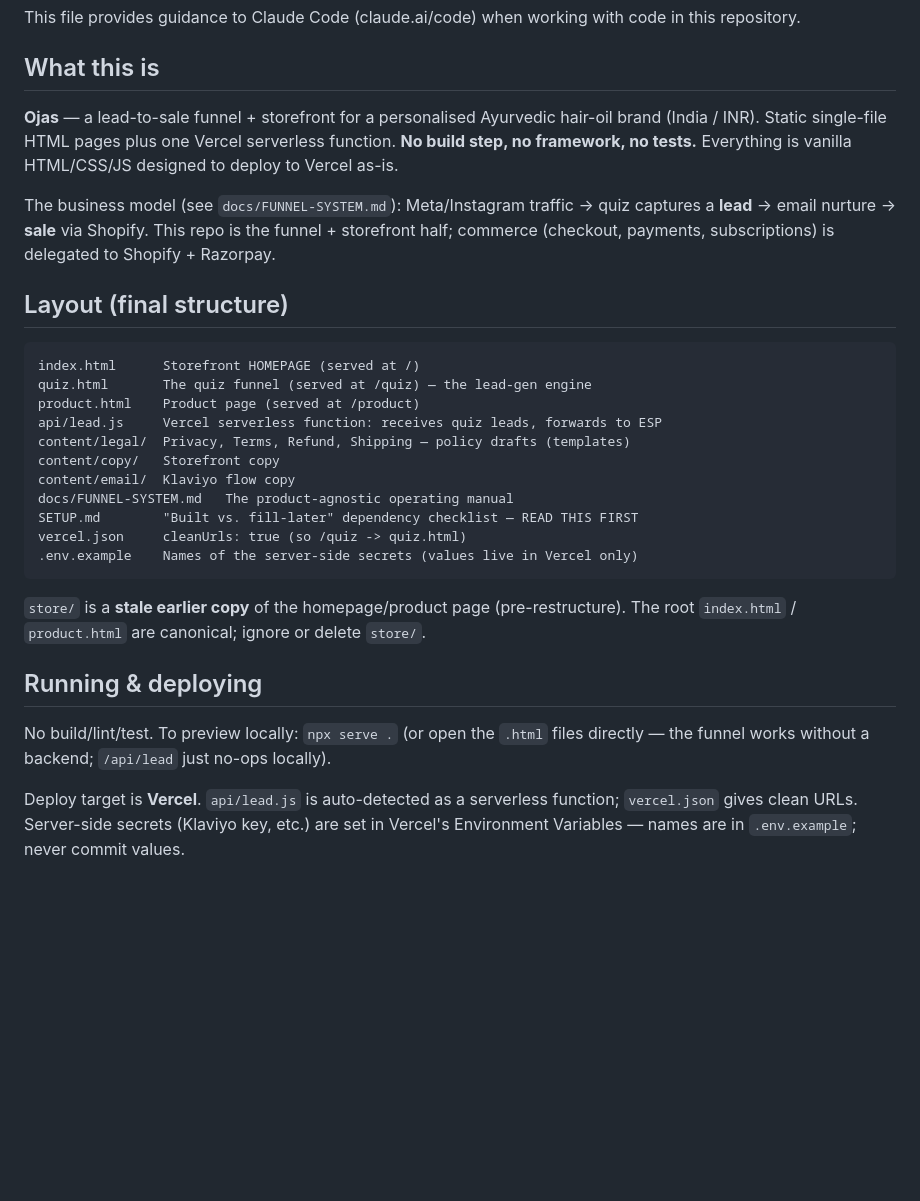
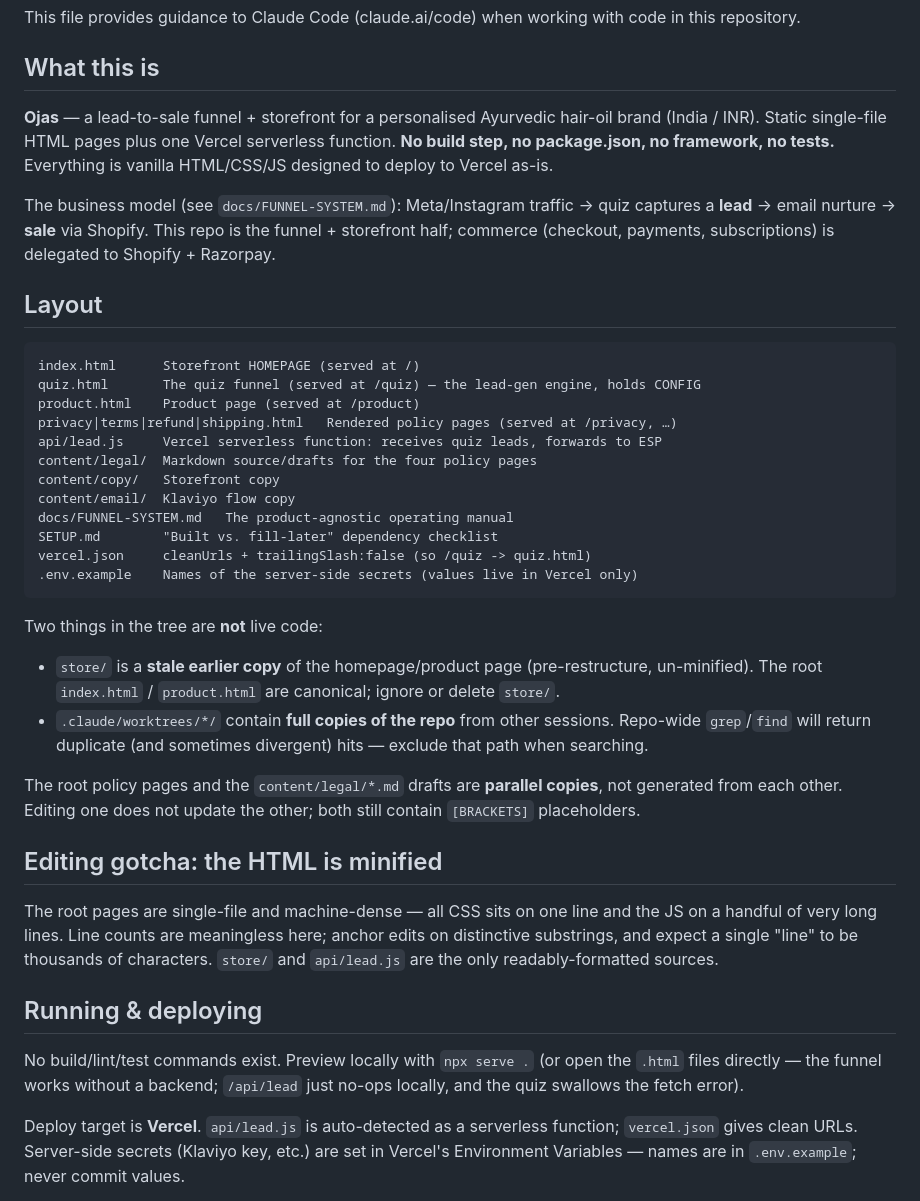
Before and after one commit to abdussamikhan1999-stack/ojas-funnel, a Markdown page: CLAUDE.md, the part around one of its changes. Drawn GitHub-style; blank space fills up the shorter version.

````diff
--- a/CLAUDE.md
+++ b/CLAUDE.md
@@ -4,31 +4,41 @@ This file provides guidance to Claude Code (claude.ai/code) when working with co
 
 ## What this is
 
-**Ojas** — a lead-to-sale funnel + storefront for a personalised Ayurvedic hair-oil brand (India / INR). Static single-file HTML pages plus one Vercel serverless function. **No build step, no framework, no tests.** Everything is vanilla HTML/CSS/JS designed to deploy to Vercel as-is.
+**Ojas** — a lead-to-sale funnel + storefront for a personalised Ayurvedic hair-oil brand (India / INR). Static single-file HTML pages plus one Vercel serverless function. **No build step, no package.json, no framework, no tests.** Everything is vanilla HTML/CSS/JS designed to deploy to Vercel as-is.
 
 The business model (see `docs/FUNNEL-SYSTEM.md`): Meta/Instagram traffic → quiz captures a **lead** → email nurture → **sale** via Shopify. This repo is the funnel + storefront half; commerce (checkout, payments, subscriptions) is delegated to Shopify + Razorpay.
 
-## Layout (final structure)
+## Layout
 
 ```
 index.html      Storefront HOMEPAGE (served at /)
-quiz.html       The quiz funnel (served at /quiz) — the lead-gen engine
+quiz.html       The quiz funnel (served at /quiz) — the lead-gen engine, holds CONFIG
 product.html    Product page (served at /product)
+privacy|terms|refund|shipping.html   Rendered policy pages (served at /privacy, …)
 api/lead.js     Vercel serverless function: receives quiz leads, forwards to ESP
-content/legal/  Privacy, Terms, Refund, Shipping — policy drafts (templates)
+content/legal/  Markdown source/drafts for the four policy pages
 content/copy/   Storefront copy
 content/email/  Klaviyo flow copy
 docs/FUNNEL-SYSTEM.md   The product-agnostic operating manual
-SETUP.md        "Built vs. fill-later" dependency checklist — READ THIS FIRST
-vercel.json     cleanUrls: true (so /quiz -> quiz.html)
+SETUP.md        "Built vs. fill-later" dependency checklist
+vercel.json     cleanUrls + trailingSlash:false (so /quiz -> quiz.html)
 .env.example    Names of the server-side secrets (values live in Vercel only)
 ```
 
-`store/` is a **stale earlier copy** of the homepage/product page (pre-restructure). The root `index.html` / `product.html` are canonical; ignore or delete `store/`.
+Two things in the tree are **not** live code:
+
+- `store/` is a **stale earlier copy** of the homepage/product page (pre-restructure, un-minified). The root `index.html` / `product.html` are canonical; ignore or delete `store/`.
+- `.claude/worktrees/*/` contain **full copies of the repo** from other sessions. Repo-wide `grep`/`find` will return duplicate (and sometimes divergent) hits — exclude that path when searching.
+
+The root policy pages and the `content/legal/*.md` drafts are **parallel copies**, not generated from each other. Editing one does not update the other; both still contain `[BRACKETS]` placeholders.
+
+## Editing gotcha: the HTML is minified
+
+The root pages are single-file and machine-dense — all CSS sits on one line and the JS on a handful of very long lines. Line counts are meaningless here; anchor edits on distinctive substrings, and expect a single "line" to be thousands of characters. `store/` and `api/lead.js` are the only readably-formatted sources.
 
 ## Running & deploying
 
-No build/lint/test. To preview locally: `npx serve .` (or open the `.html` files directly — the funnel works without a backend; `/api/lead` just no-ops locally).
+No build/lint/test commands exist. Preview locally with `npx serve .` (or open the `.html` files directly — the funnel works without a backend; `/api/lead` just no-ops locally, and the quiz swallows the fetch error).
 
 Deploy target is **Vercel**. `api/lead.js` is auto-detected as a serverless function; `vercel.json` gives clean URLs. Server-side secrets (Klaviyo key, etc.) are set in Vercel's Environment Variables — names are in `.env.example`; never commit values.
 
````
Also changed, not shown: other parts of CLAUDE.md (+20 -9 lines).
